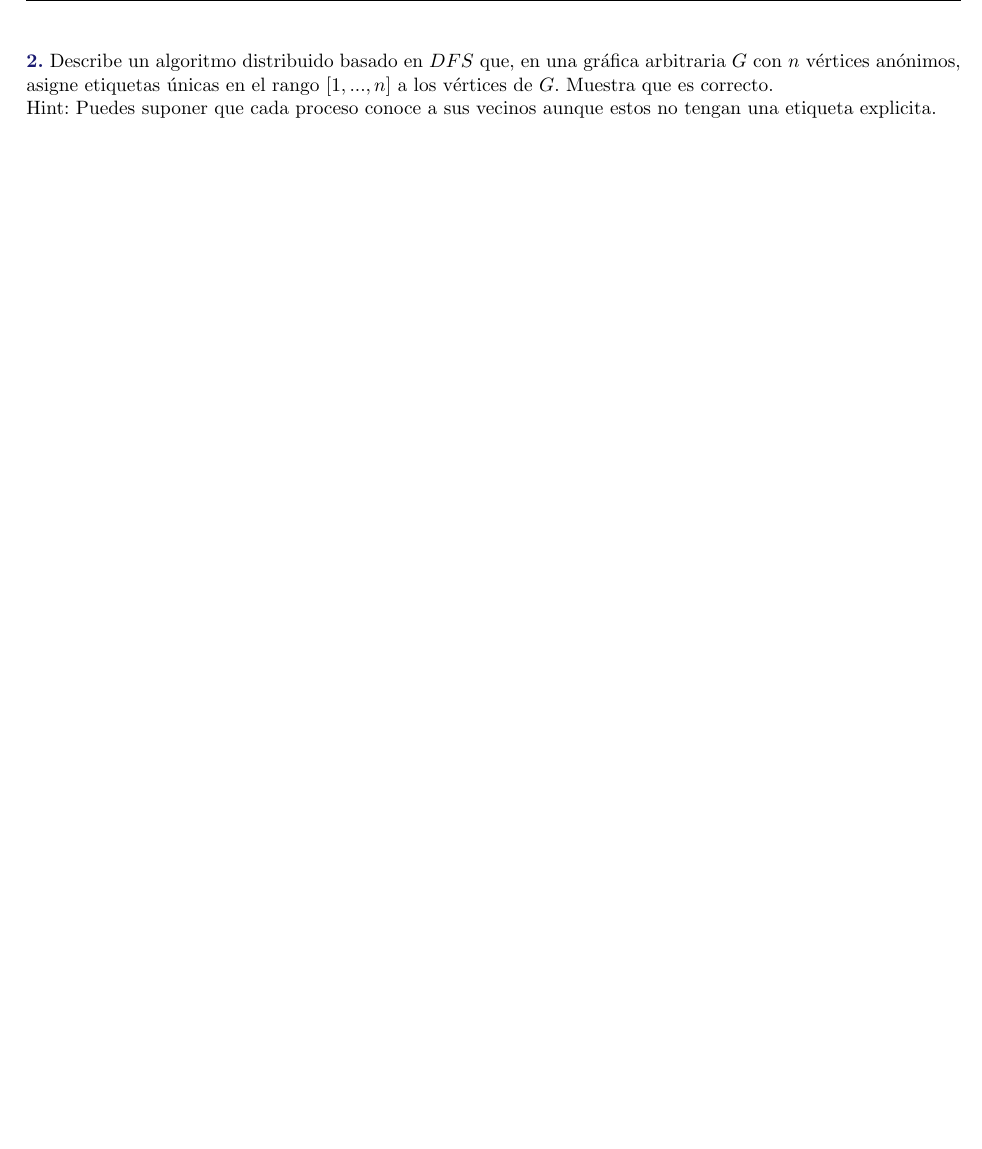
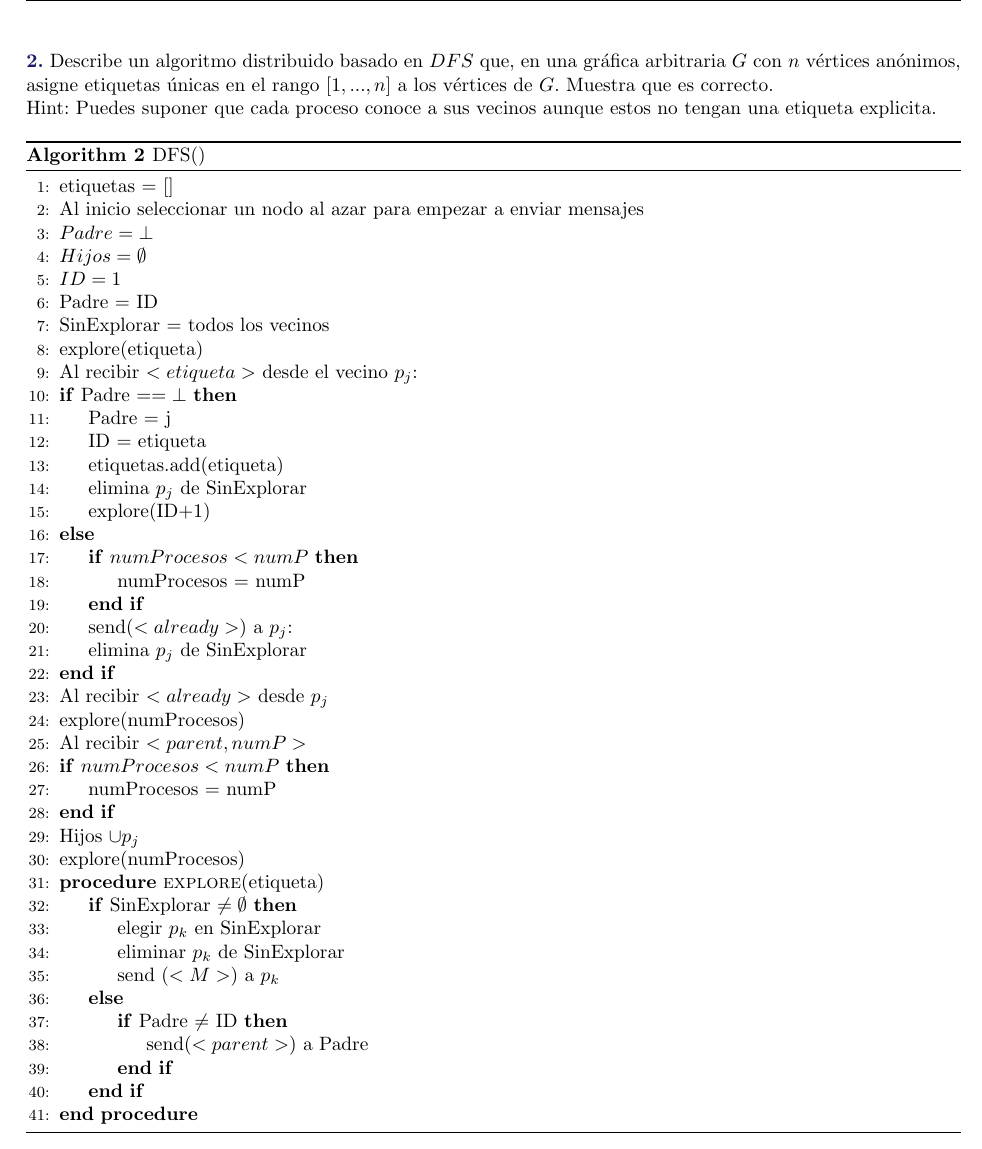
Before and after one commit to Aguilera450/Computacion-Distribuida, a LaTeX problem sheet (Tarea04/Tarea04.tex, which reads Tarea04/Problema02.tex): part of page 3 of 6 before the commit and part of page 4 of 7 after it, cut so that both start at the same text, the shorter picture padded with empty space. Compiled offline with pdfLaTeX.

```diff
--- a/Tarea04/Problema02.tex
+++ b/Tarea04/Problema02.tex
@@ -4,3 +4,64 @@
 Describe un algoritmo distribuido basado en $DFS$ que, en una gráfica arbitraria $G$ con $n$ vértices anónimos, asigne etiquetas únicas en el rango $[1, . . . , n]$ a los vértices de $G$. Muestra que es correcto.
 
 Hint: Puedes suponer que cada proceso conoce a sus vecinos aunque estos no tengan una etiqueta explicita.
+
+\begin{algorithm}
+    \caption{DFS()}
+    \begin{algorithmic}[1]
+
+    \State etiquetas = []
+
+    \State Al inicio seleccionar un nodo al azar para empezar a enviar mensajes
+
+    \State $Padre = \bot$
+    \State $Hijos = \emptyset$
+    \State $ID = 1$
+    \State Padre = ID
+    \State SinExplorar = todos los vecinos
+    \State explore(etiqueta)
+
+
+    \State Al recibir $<etiqueta>$ desde el vecino $p_j$:
+
+    \If{Padre $== \bot$}
+        \State Padre = j
+
+        \State ID = etiqueta
+        \State etiquetas.add(etiqueta)
+
+        \State elimina $p_j$ de SinExplorar
+        \State explore(ID+1)
+    \Else
+        \If{$numProcesos < numP$}
+            \State numProcesos = numP
+        \EndIf
+
+        \State send($<already>$) a $p_j$:
+        \State elimina $p_j$ de SinExplorar
+    \EndIf
+
+    \State Al recibir $<already>$ desde $p_j$
+        \State explore(numProcesos)
+
+    \State Al recibir $<parent,numP>$
+        \If{$numProcesos < numP$}
+            \State numProcesos = numP
+        \EndIf
+
+        \State Hijos $\cup {p_j}$
+        \State explore(numProcesos)
+
+
+    \Procedure{explore}{etiqueta}
+        \If{SinExplorar $\neq \emptyset$}
+            \State elegir $p_k$ en SinExplorar
+            \State eliminar $p_k$ de SinExplorar
+            \State send $(<M>)$ a $p_k$
+        \Else
+            \If{Padre $\neq$ ID}
+                \State send($<parent>$) a Padre
+            \EndIf
+        \EndIf
+    \EndProcedure
+    \end{algorithmic}
+    \end{algorithm}
```
Also changed, not shown: Tarea04/Problema01.tex (+63 -0 lines), Tarea04/Tarea04.pdf.
